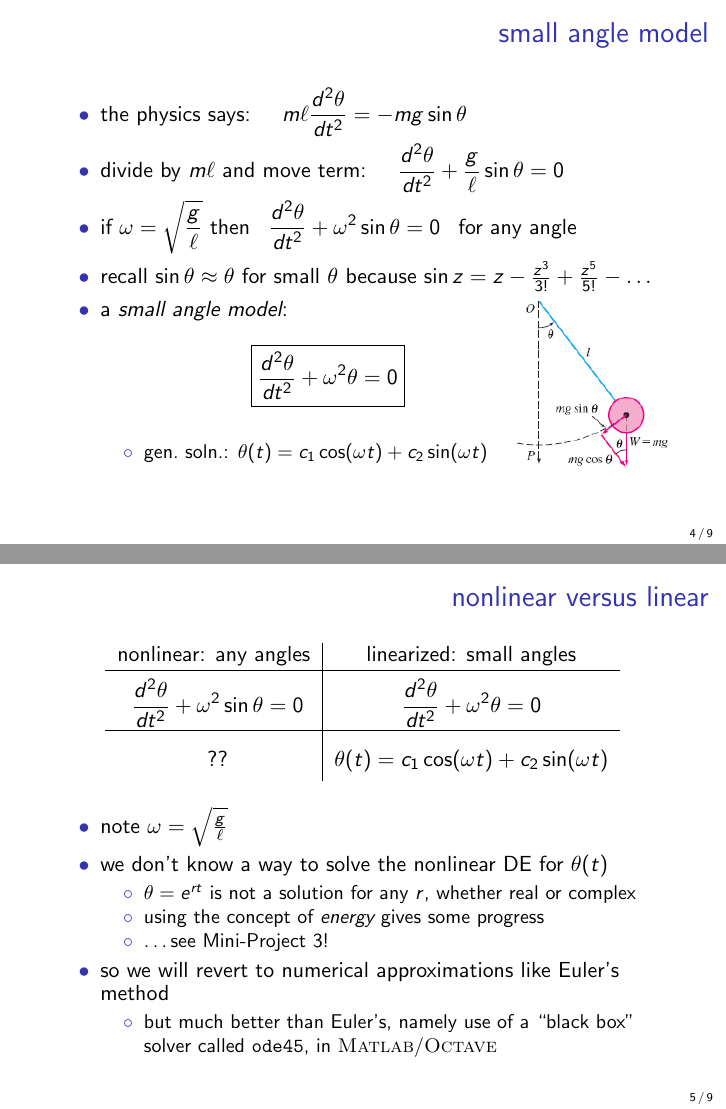
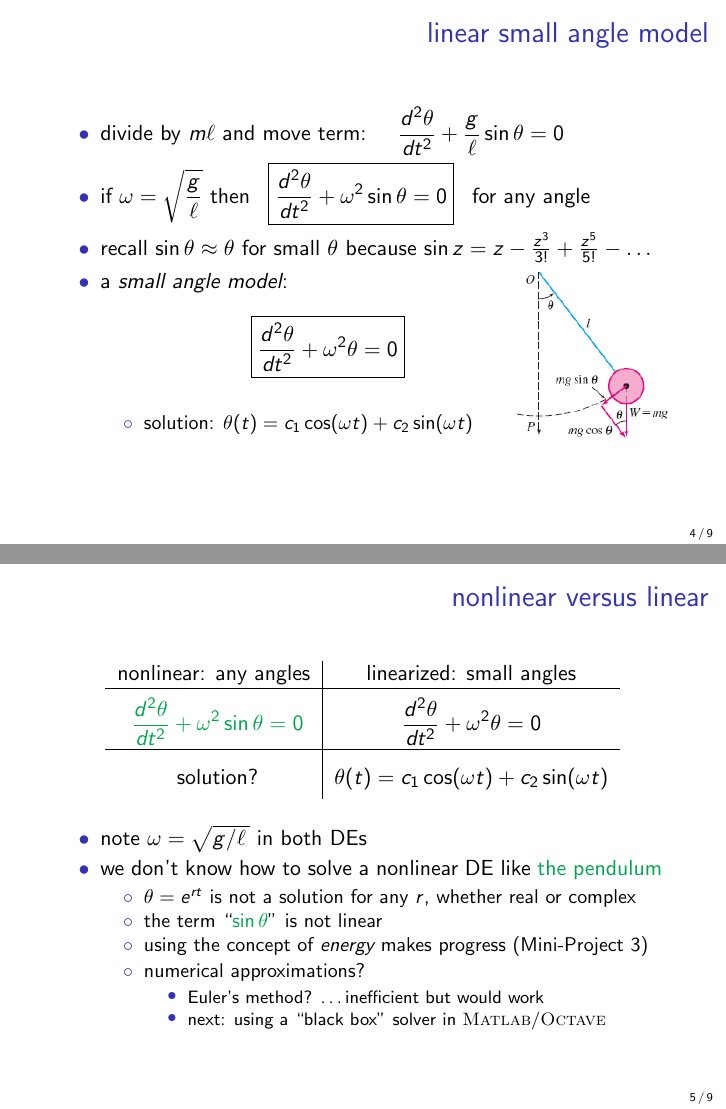
Before and after one commit to bueler/math302, LaTeX slides (assets/slides/5-3.tex): pages 4 and 5 of 9, joined at a grey line. Compiled offline with pdfLaTeX.

Commit message:
a bit on slides

```diff
--- a/assets/slides/5-3.tex
+++ b/assets/slides/5-3.tex
@@ -85,17 +85,16 @@ examples of nonlinear 2nd-order differential equations (DEs):
 \end{frame}
 
 
-\begin{frame}{small angle model}
+\begin{frame}{linear small angle model}
 
 \begin{itemize}
-\item the physics says: \quad $\displaystyle m \ell \frac{d^2\theta}{dt^2} = - mg \sin\theta$
 \item divide by $m\ell$ and move term: \quad $\displaystyle \frac{d^2\theta}{dt^2} + \frac{g}{\ell} \sin\theta = 0$
-\item if $\displaystyle \omega = \sqrt{\frac{g}{\ell}}$ then \, $\displaystyle \frac{d^2\theta}{dt^2} + \omega^2 \sin\theta = 0$ \, for any angle
+\item if $\displaystyle \omega = \sqrt{\frac{g}{\ell}}$ then \, $\displaystyle \boxed{\frac{d^2\theta}{dt^2} + \omega^2 \sin\theta = 0}$ \, for any angle
 \item recall $\sin\theta \approx \theta$ for small $\theta$ because $\sin z = z - \frac{z^3}{3!} + \frac{z^5}{5!} - \dots$
 \item a \emph{small angle model}:
     $$\boxed{\frac{d^2\theta}{dt^2} + \omega^2 \theta = 0} \hspace{20mm}$$
     \begin{itemize}
-    \item gen.~soln.: $\theta(t) = c_1 \cos(\omega t) + c_2 \sin(\omega t)$
+    \item solution: $\theta(t) = c_1 \cos(\omega t) + c_2 \sin(\omega t)$
     \end{itemize}
 \end{itemize}
 
@@ -110,27 +109,25 @@ examples of nonlinear 2nd-order differential equations (DEs):
 \begin{center}
 \begin{tabular}{c|c}
 nonlinear: any angles & linearized: small angles \\ \hline
-$\Huge \strut$ $\displaystyle \frac{d^2\theta}{dt^2} + \omega^2 \sin\theta = 0$ & $\displaystyle \frac{d^2\theta}{dt^2} + \omega^2 \theta = 0$ \\ \hline
-$\huge \strut$ ?? & $\theta(t) = c_1 \cos(\omega t) + c_2 \sin(\omega t)$
+$\Huge \strut$ $\displaystyle {\color{Green} \frac{d^2\theta}{dt^2} + \omega^2 \sin\theta = 0}$ & $\displaystyle \frac{d^2\theta}{dt^2} + \omega^2 \theta = 0$ \\ \hline
+$\huge \strut$ solution? & $\theta(t) = c_1 \cos(\omega t) + c_2 \sin(\omega t)$
 \end{tabular}
 \end{center}
 
 \begin{itemize}
-\item note $\omega = \sqrt{\frac{g}{\ell}}$
-\item we don't know a way to solve the nonlinear DE for $\theta(t)$
+\item note $\omega = \sqrt{g/\ell\,}$ in both DEs
+\item we don't know how to solve a nonlinear DE like {\color{Green} the pendulum}
     \begin{itemize}
     \item $\theta=e^{rt}$ is not a solution for any $r$, whether real or complex
-    \item using the concept of \emph{energy} gives some progress
-    \item \dots see Mini-Project 3!
-    \end{itemize}
-\item so we will revert to numerical approximations like Euler's method
-    \begin{itemize}
-    \item but much better than Euler's, namely use of a ``black box'' solver called \texttt{ode45}, in \Matlab/\Octave
+    \item the term ``${\color{Green} \sin\theta}$'' is not linear
+    \item using the concept of \emph{energy} makes progress (Mini-Project 3)
+    \item numerical approximations? $\large \strut$
+       \begin{itemize}
+       \item Euler's method? \dots inefficient but would work
+       \item next: using a ``black box'' solver in \Matlab/\Octave
+       \end{itemize}
     \end{itemize}
 \end{itemize}
-
-
-
 \end{frame}
 
 
```
